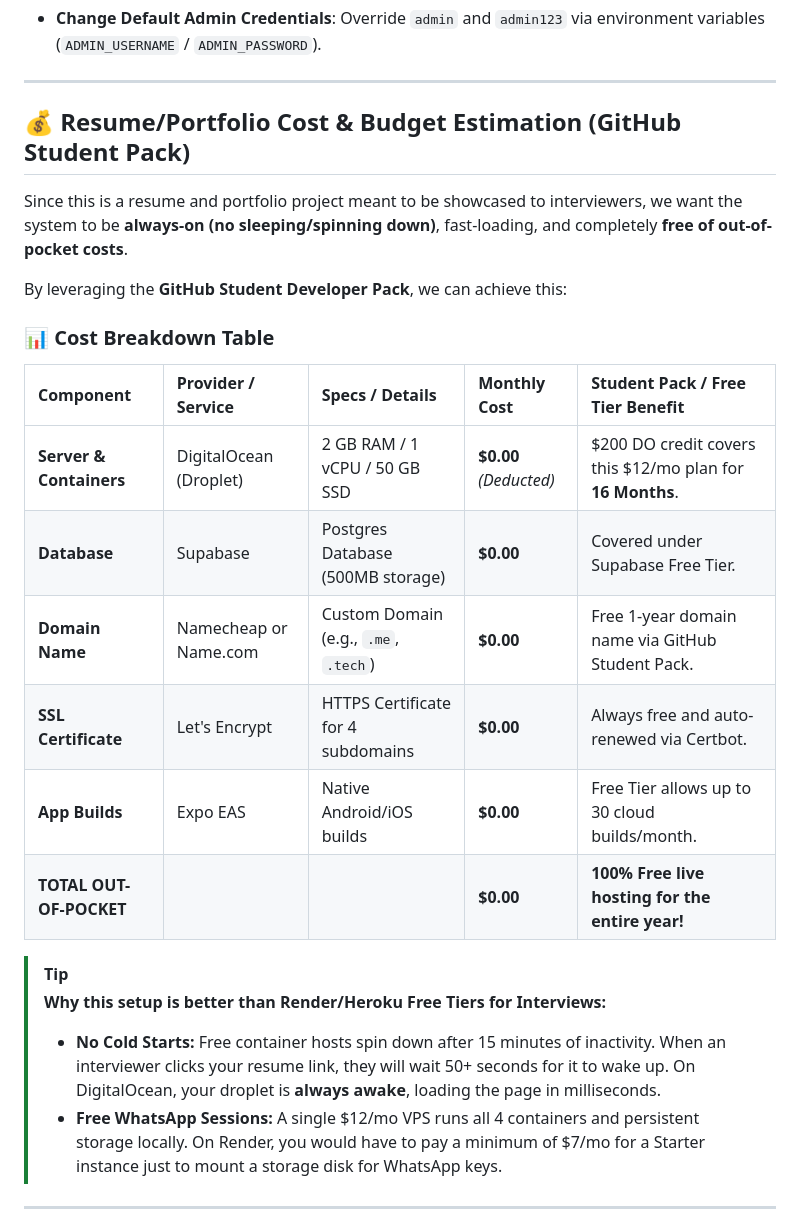
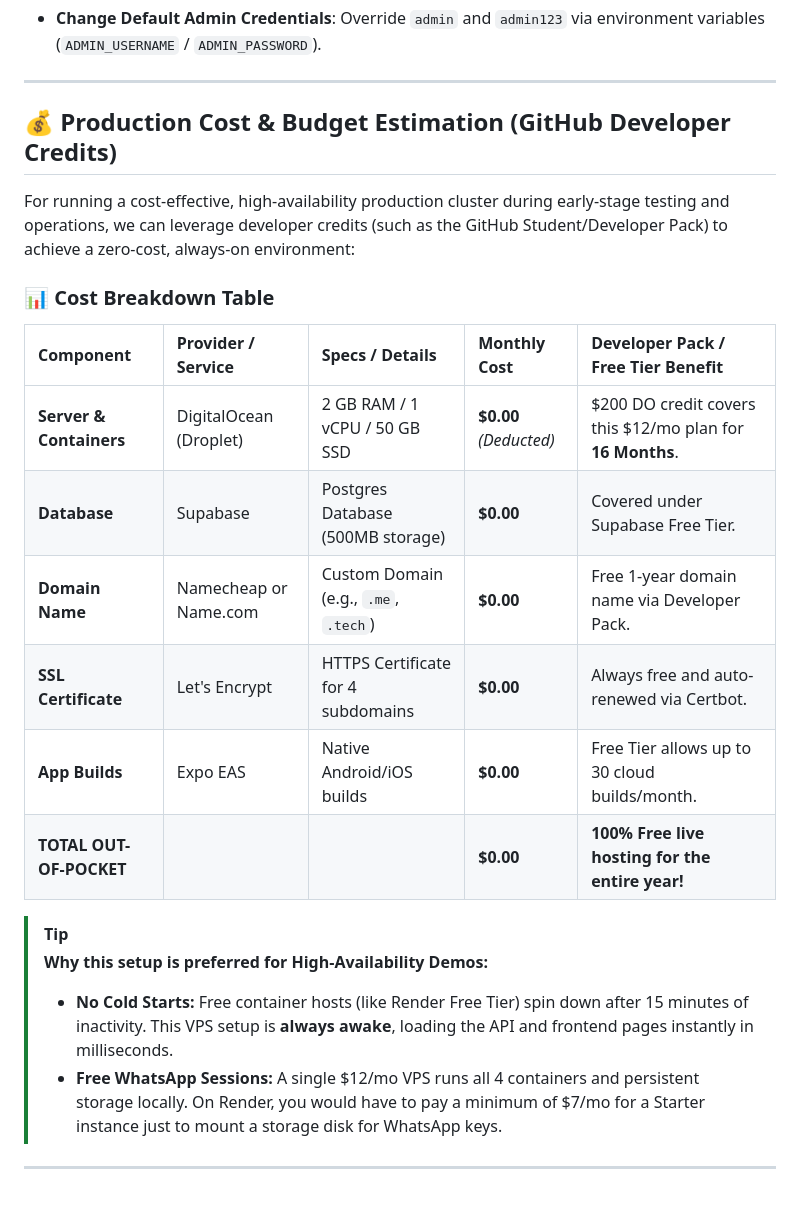
Before and after one commit to Rahul-pamula/chatnalyxer, a Markdown page: docs/notes/production_deployment_guide.md, the part around the change. Rendered like a GitHub page; blank space fills up the shorter version.

Commit message:
docs: refine budget table terminology to be completely startup/production-grade

```diff
--- a/docs/notes/production_deployment_guide.md
+++ b/docs/notes/production_deployment_guide.md
@@ -175,26 +175,24 @@ When deployed in separate Web Services on Render, containers cannot communicate
 
 ---
 
-## 💰 Resume/Portfolio Cost & Budget Estimation (GitHub Student Pack)
+## 💰 Production Cost & Budget Estimation (GitHub Developer Credits)
 
-Since this is a resume and portfolio project meant to be showcased to interviewers, we want the system to be **always-on (no sleeping/spinning down)**, fast-loading, and completely **free of out-of-pocket costs**.
-
-By leveraging the **GitHub Student Developer Pack**, we can achieve this:
+For running a cost-effective, high-availability production cluster during early-stage testing and operations, we can leverage developer credits (such as the GitHub Student/Developer Pack) to achieve a zero-cost, always-on environment:
 
 ### 📊 Cost Breakdown Table
 
-| Component | Provider / Service | Specs / Details | Monthly Cost | Student Pack / Free Tier Benefit |
+| Component | Provider / Service | Specs / Details | Monthly Cost | Developer Pack / Free Tier Benefit |
 | :--- | :--- | :--- | :--- | :--- |
 | **Server & Containers** | DigitalOcean (Droplet) | 2 GB RAM / 1 vCPU / 50 GB SSD | **$0.00** *(Deducted)* | $200 DO credit covers this $12/mo plan for **16 Months**. |
 | **Database** | Supabase | Postgres Database (500MB storage) | **$0.00** | Covered under Supabase Free Tier. |
-| **Domain Name** | Namecheap or Name.com | Custom Domain (e.g., `.me`, `.tech`) | **$0.00** | Free 1-year domain name via GitHub Student Pack. |
+| **Domain Name** | Namecheap or Name.com | Custom Domain (e.g., `.me`, `.tech`) | **$0.00** | Free 1-year domain name via Developer Pack. |
 | **SSL Certificate** | Let's Encrypt | HTTPS Certificate for 4 subdomains | **$0.00** | Always free and auto-renewed via Certbot. |
 | **App Builds** | Expo EAS | Native Android/iOS builds | **$0.00** | Free Tier allows up to 30 cloud builds/month. |
 | **TOTAL OUT-OF-POCKET** | | | **$0.00** | **100% Free live hosting for the entire year!** |
 
 > [!TIP]
-> **Why this setup is better than Render/Heroku Free Tiers for Interviews:**
-> * **No Cold Starts:** Free container hosts spin down after 15 minutes of inactivity. When an interviewer clicks your resume link, they will wait 50+ seconds for it to wake up. On DigitalOcean, your droplet is **always awake**, loading the page in milliseconds.
+> **Why this setup is preferred for High-Availability Demos:**
+> * **No Cold Starts:** Free container hosts (like Render Free Tier) spin down after 15 minutes of inactivity. This VPS setup is **always awake**, loading the API and frontend pages instantly in milliseconds.
 > * **Free WhatsApp Sessions:** A single $12/mo VPS runs all 4 containers and persistent storage locally. On Render, you would have to pay a minimum of $7/mo for a Starter instance just to mount a storage disk for WhatsApp keys.
 
 ---
```
